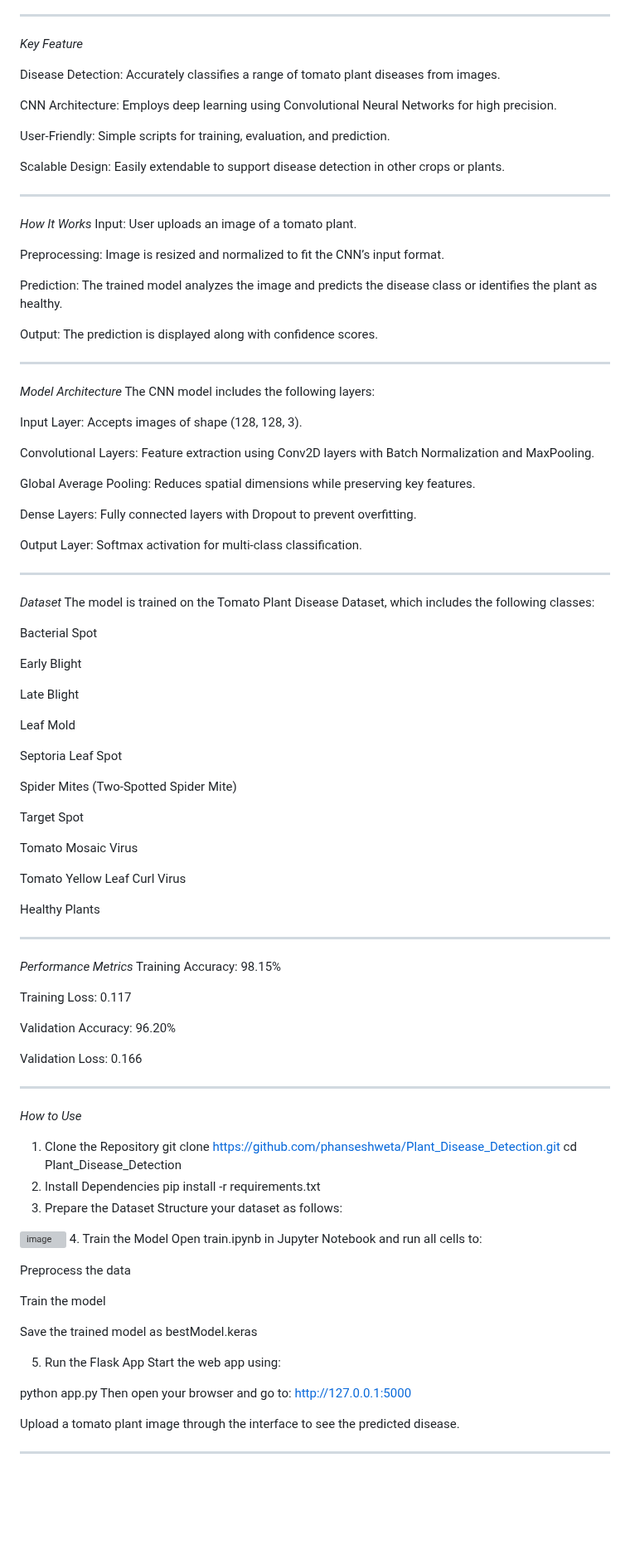
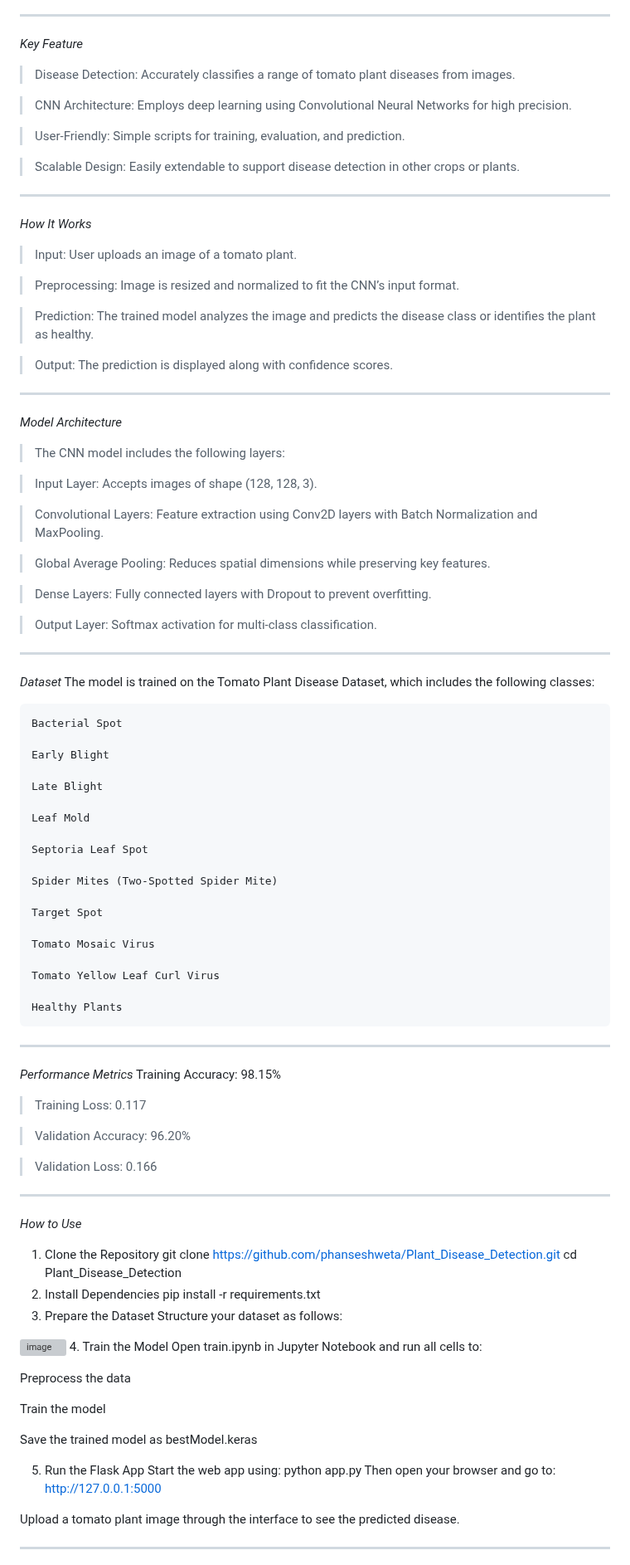
Before and after one commit to phanseshweta/Plant_Disease_Detection, a Markdown page: README.md, the part around one of its changes. Shown at 83% size. Drawn GitHub-style; blank space fills up the shorter version; grey boxes are pictures that could not be loaded.

```diff
--- a/README.md
+++ b/README.md
@@ -13,107 +13,106 @@ https://github.com/user-attachments/assets/6d3b0d32-a4f4-4bbb-befd-796447505fc4
 
 *Key Feature*
 
-  Disease Detection: Accurately classifies a range of tomato plant diseases from images.
+  >Disease Detection: Accurately classifies a range of tomato plant diseases from images.
 
-  CNN Architecture: Employs deep learning using Convolutional Neural Networks for high
-  precision.
+  >CNN Architecture: Employs deep learning using Convolutional Neural Networks for high
+   precision.
 
-  User-Friendly: Simple scripts for training, evaluation, and prediction.
+  >User-Friendly: Simple scripts for training, evaluation, and prediction.
 
-  Scalable Design: Easily extendable to support disease detection in other crops or plants.
+  >Scalable Design: Easily extendable to support disease detection in other crops or plants.
 
 ---------------------------------------------------------------------------------------------------------------------------------------------------------------------------------------------------
 
 *How It Works*
-Input: User uploads an image of a tomato plant.
+>Input: User uploads an image of a tomato plant.
 
-Preprocessing: Image is resized and normalized to fit the CNN’s input format.
+>Preprocessing: Image is resized and normalized to fit the CNN’s input format.
 
-Prediction: The trained model analyzes the image and predicts the disease class or identifies the plant as healthy.
+>Prediction: The trained model analyzes the image and predicts the disease class or
+ identifies the plant as healthy.
 
-Output: The prediction is displayed along with confidence scores.
+>Output: The prediction is displayed along with confidence scores.
 
 --------------------------------------------------------------------------------------------------------------------------------------------------------------------------------------------------
 
 *Model Architecture*
-The CNN model includes the following layers:
+>The CNN model includes the following layers:
 
-Input Layer: Accepts images of shape (128, 128, 3).
+>Input Layer: Accepts images of shape (128, 128, 3).
 
-Convolutional Layers: Feature extraction using Conv2D layers with Batch Normalization and MaxPooling.
+>Convolutional Layers: Feature extraction using Conv2D layers with Batch Normalization and MaxPooling.
 
-Global Average Pooling: Reduces spatial dimensions while preserving key features.
+>Global Average Pooling: Reduces spatial dimensions while preserving key features.
 
-Dense Layers: Fully connected layers with Dropout to prevent overfitting.
+>Dense Layers: Fully connected layers with Dropout to prevent overfitting.
 
-Output Layer: Softmax activation for multi-class classification.
+>Output Layer: Softmax activation for multi-class classification.
 
 --------------------------------------------------------------------------------------------------------------------------------------------------------------------------------------------------
 
 *Dataset*
 The model is trained on the Tomato Plant Disease Dataset, which includes the following classes:
 
-Bacterial Spot
+    Bacterial Spot
 
-Early Blight
+    Early Blight
 
-Late Blight
+    Late Blight
 
-Leaf Mold
+    Leaf Mold
 
-Septoria Leaf Spot
+    Septoria Leaf Spot
 
-Spider Mites (Two-Spotted Spider Mite)
+    Spider Mites (Two-Spotted Spider Mite)
 
-Target Spot
+    Target Spot
 
-Tomato Mosaic Virus
+    Tomato Mosaic Virus
 
-Tomato Yellow Leaf Curl Virus
+    Tomato Yellow Leaf Curl Virus
 
-Healthy Plants
+    Healthy Plants
 
 -----------------------------------------------------------------------------------------------------------------------------------------------------------------------------------------------------
 
 *Performance Metrics*
 Training Accuracy: 98.15%
 
-Training Loss: 0.117
+>Training Loss: 0.117
 
-Validation Accuracy: 96.20%
+>Validation Accuracy: 96.20%
 
-Validation Loss: 0.166
+>Validation Loss: 0.166
 
 ------------------------------------------------------------------------------------------------------------------------------------------------------------------------------------------------------
 
 *How to Use*
 1. Clone the Repository
-  git clone https://github.com/phanseshweta/Plant_Disease_Detection.git
-  cd Plant_Disease_Detection
+   git clone https://github.com/phanseshweta/Plant_Disease_Detection.git
+   cd Plant_Disease_Detection
 2. Install Dependencies
-  pip install -r requirements.txt
+   pip install -r requirements.txt
 3. Prepare the Dataset
-  Structure your dataset as follows:
+   Structure your dataset as follows:
 
 
 ![image](https://github.com/user-attachments/assets/11ff6b6b-990d-4141-85fe-6779b48e3f5e)
 4. Train the Model
-Open train.ipynb in Jupyter Notebook and run all cells to:
+  Open train.ipynb in Jupyter Notebook and run all cells to:
 
-Preprocess the data
+  Preprocess the data
 
-Train the model
+  Train the model
 
-Save the trained model as bestModel.keras
+  Save the trained model as bestModel.keras
 
 5. Run the Flask App
-Start the web app using:
+  Start the web app using:
+  python app.py
+  Then open your browser and go to: http://127.0.0.1:5000
 
-
-python app.py
-Then open your browser and go to: http://127.0.0.1:5000
-
-Upload a tomato plant image through the interface to see the predicted disease.
+  Upload a tomato plant image through the interface to see the predicted disease.
 
 -------------------------------------------------------------------------------------------------------------------------------------------------------------------------------------------------------
 
```
Also changed, not shown: other parts of README.md (+2 -2 lines).
